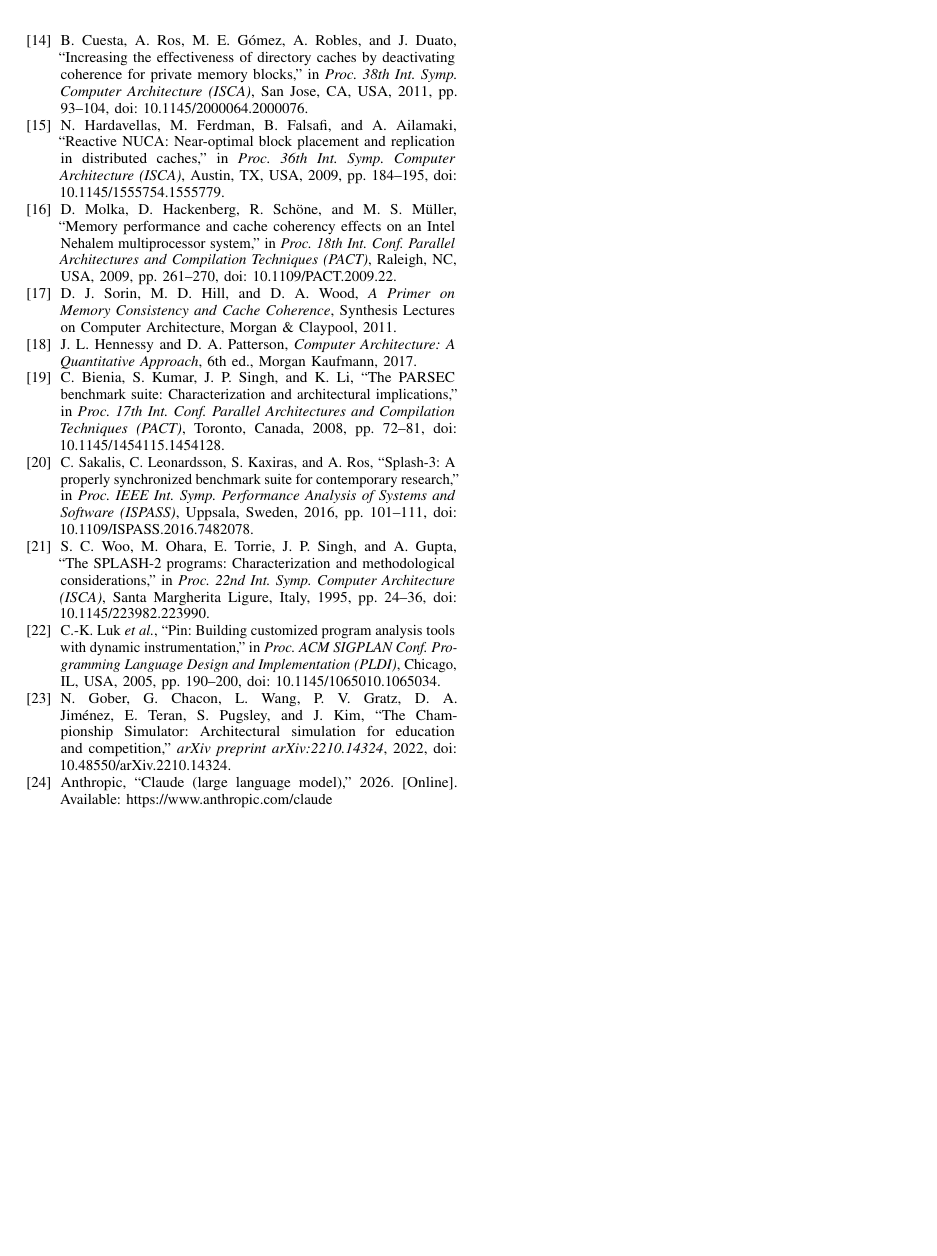
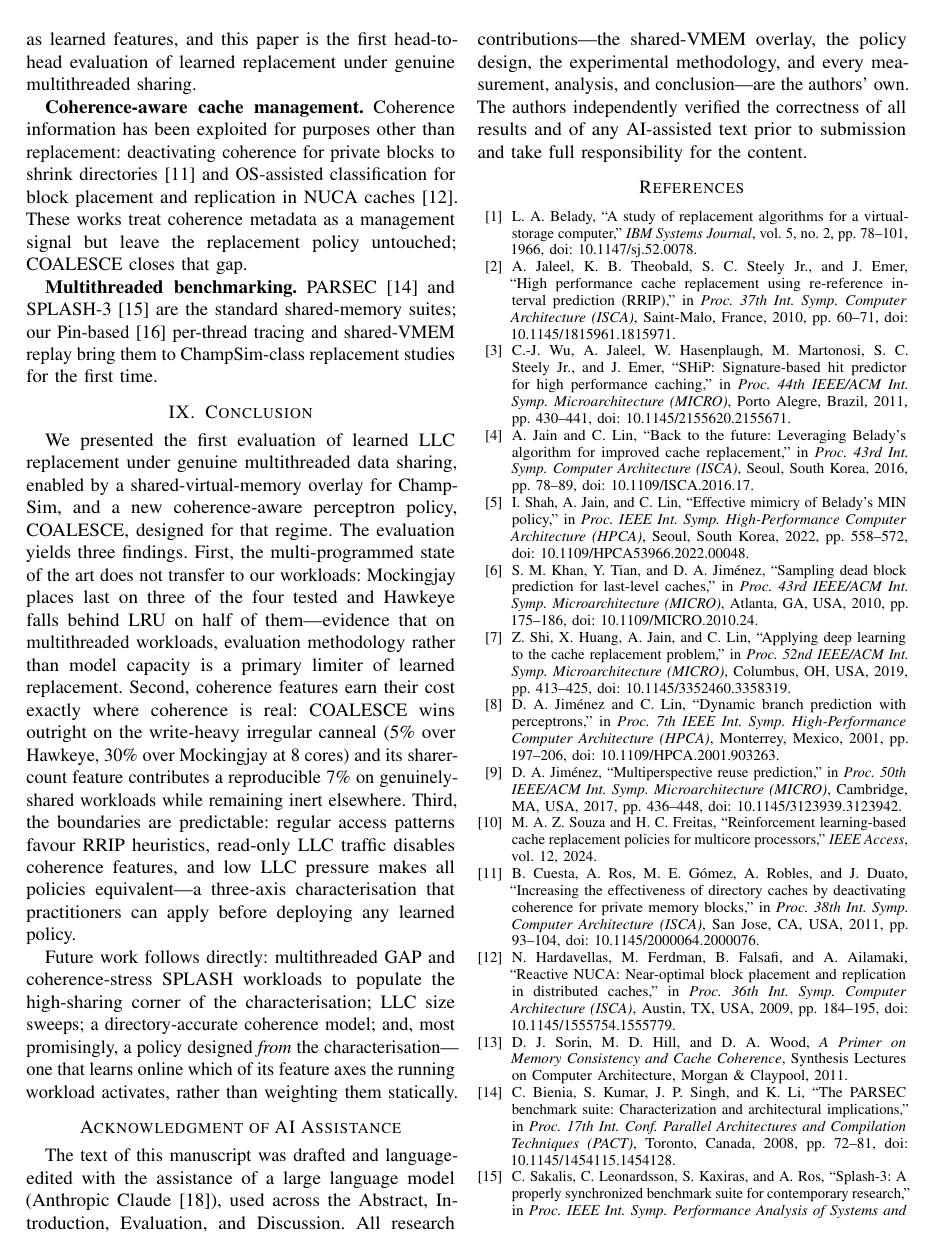
Before and after one commit to HarshRaj797864/COALESCE-Hashed-Perceptron-Cache-Replacement-Policy, a LaTeX paper (latex/hip/coalesce_hipc.tex): page 10 of 10 before the commit and page 9 of 10 after it. Compiled offline with pdfLaTeX.

Commit message:
paper: trim references 24 -> 18 (Option B; keep defensively-important cites)
Adopted the co-author version's leaner-references instinct without dropping
cites that matter for review. Removed 6 peripheral references and their
in-text citations (reworded, no orphans): Hennessy textbook, SPLASH-2 origin,
Molka coherence-measurement, Sethumurugan RL, Wu GPU-perceptron, Keramidas
reuse-distance. KEPT the defensively-important ones the co-author's 13-ref
version had dropped: Sorin (coherence primer), Souza (closest prior work),
Cuesta/Hardavellas (coherence-aware management), SDBP.

Prose kept in the declarative/mechanism-first style (reviewer-rated 9/10),
not blandified -- that style is objectively stronger for an architecture PC
than generic filler. 0 undefined citations, 0 identity leaks, AI ack intact,
10 pages.

```diff
--- a/latex/hip/coalesce_hipc.tex
+++ b/latex/hip/coalesce_hipc.tex
@@ -432,11 +432,11 @@ The ablation removes a feature \emph{and} its bias together. To separate the lea
 
 \textbf{Heuristic replacement.} LRU and its approximations dominate practice; RRIP~\cite{jaleel2010rrip} re-references blocks by predicted interval and remains, with SHiP's PC-signature insertion~\cite{wu2011ship}, the strongest cheap baseline---a position our ocean results reaffirm under sharing.
 
-\textbf{Learned replacement.} Sampling dead-block prediction~\cite{khan2010sdbp} and reuse-distance--based replacement~\cite{keramidas2007rdip} established the prediction framing that the modern line of work builds on. Hawkeye~\cite{jain2016hawkeye} casts replacement as supervised imitation of Belady's MIN~\cite{belady1966study}; Mockingjay~\cite{shah2022mockingjay} sharpens the target from binary labels to reuse distances; Glider~\cite{shi2019glider} distils offline deep models into deployable predictors; multiperspective reuse prediction~\cite{jimenez2017multiperspective} and perceptron-based reuse prediction bring the hashed-perceptron idiom~\cite{jimenez2001perceptron} to caches, which COALESCE adopts. Cost-conscious learned policies have also been designed with reinforcement learning~\cite{sethumurugan2021designing,souza2024rl} and concurrency-aware perceptrons for GPU-class miss-cost prediction~\cite{wu2025camp}; of these, Souza and Freitas~\cite{souza2024rl} is the closest prior work to our setting, targeting multicore processors with reinforcement learning, though without coherence-state features and without multithreaded-sharing evaluation. All of these evaluate on single-threaded or multi-programmed workloads; none observe coherence state. To our knowledge COALESCE is the first replacement policy to use MESI state and sharer count as learned features, and this paper is the first head-to-head evaluation of learned replacement under genuine multithreaded sharing.
+\textbf{Learned replacement.} Dead-block prediction~\cite{khan2010sdbp} established the prediction framing that the modern line of work builds on. Hawkeye~\cite{jain2016hawkeye} casts replacement as supervised imitation of Belady's MIN~\cite{belady1966study}; Mockingjay~\cite{shah2022mockingjay} sharpens the target from binary labels to reuse distances; Glider~\cite{shi2019glider} distils offline deep models into deployable predictors; multiperspective reuse prediction~\cite{jimenez2017multiperspective} and perceptron-based reuse prediction bring the hashed-perceptron idiom~\cite{jimenez2001perceptron} to caches, which COALESCE adopts. Reinforcement learning has also been applied to replacement~\cite{souza2024rl}; Souza and Freitas is the closest prior work to our setting---multicore and learned---though without coherence-state features or multithreaded-sharing evaluation. All of these evaluate on single-threaded or multi-programmed workloads; none observe coherence state. To our knowledge COALESCE is the first replacement policy to use MESI state and sharer count as learned features, and this paper is the first head-to-head evaluation of learned replacement under genuine multithreaded sharing.
 
-\textbf{Coherence-aware cache management.} Coherence information has been exploited for purposes other than replacement: deactivating coherence for private blocks to shrink directories~\cite{cuesta2011coherence}, OS-assisted classification for block placement and replication in NUCA caches~\cite{hardavellas2009rnuca}, and measurement studies quantifying coherence's performance impact on real multiprocessors~\cite{molka2009memory}. These works treat coherence metadata as a management signal but leave the replacement policy untouched; COALESCE closes that gap.
+\textbf{Coherence-aware cache management.} Coherence information has been exploited for purposes other than replacement: deactivating coherence for private blocks to shrink directories~\cite{cuesta2011coherence} and OS-assisted classification for block placement and replication in NUCA caches~\cite{hardavellas2009rnuca}. These works treat coherence metadata as a management signal but leave the replacement policy untouched; COALESCE closes that gap.
 
-\textbf{Multithreaded benchmarking.} PARSEC~\cite{bienia2008parsec} and SPLASH-3~\cite{sakalis2016splash3} (a data-race-free revision of SPLASH-2~\cite{woo1995splash2}) are the standard shared-memory suites; our Pin-based~\cite{luk2005pin} per-thread tracing and shared-VMEM replay bring them to ChampSim-class replacement studies for the first time.
+\textbf{Multithreaded benchmarking.} PARSEC~\cite{bienia2008parsec} and SPLASH-3~\cite{sakalis2016splash3} are the standard shared-memory suites; our Pin-based~\cite{luk2005pin} per-thread tracing and shared-VMEM replay bring them to ChampSim-class replacement studies for the first time.
 
 \section{Conclusion}
 
@@ -550,22 +530,10 @@ in \textit{Proc. 36th Int. Symp. Computer Architecture (ISCA)},
 Austin, TX, USA, 2009, pp. 184--195,
 doi: \href{https://doi.org/10.1145/1555754.1555779}{10.1145/1555754.1555779}.
 
-\bibitem{molka2009memory}
-D. Molka, D. Hackenberg, R. Schöne, and M. S. Müller,
-``Memory performance and cache coherency effects on an Intel Nehalem multiprocessor system,''
-in \textit{Proc. 18th Int. Conf. Parallel Architectures and Compilation Techniques (PACT)},
-Raleigh, NC, USA, 2009, pp. 261--270,
-doi: \href{https://doi.org/10.1109/PACT.2009.22}{10.1109/PACT.2009.22}.
-
 \bibitem{sorin2011coherence}
 D. J. Sorin, M. D. Hill, and D. A. Wood,
 \textit{A Primer on Memory Consistency and Cache Coherence},
 Synthesis Lectures on Computer Architecture, Morgan \& Claypool, 2011.
-
-\bibitem{hennessy2017quantitative}
-J. L. Hennessy and D. A. Patterson,
-\textit{Computer Architecture: A Quantitative Approach}, 6th ed.,
-Morgan Kaufmann, 2017.
 
 \bibitem{bienia2008parsec}
 C. Bienia, S. Kumar, J. P. Singh, and K. Li,
@@ -580,13 +548,6 @@ C. Sakalis, C. Leonardsson, S. Kaxiras, and A. Ros,
 in \textit{Proc. IEEE Int. Symp. Performance Analysis of Systems and Software (ISPASS)},
 Uppsala, Sweden, 2016, pp. 101--111,
 doi: \href{https://doi.org/10.1109/ISPASS.2016.7482078}{10.1109/ISPASS.2016.7482078}.
-
-\bibitem{woo1995splash2}
-S. C. Woo, M. Ohara, E. Torrie, J. P. Singh, and A. Gupta,
-``The SPLASH-2 programs: Characterization and methodological considerations,''
-in \textit{Proc. 22nd Int. Symp. Computer Architecture (ISCA)},
-Santa Margherita Ligure, Italy, 1995, pp. 24--36,
-doi: \href{https://doi.org/10.1145/223982.223990}{10.1145/223982.223990}.
 
 \bibitem{luk2005pin}
 C.-K. Luk \textit{et al.},
```
Also changed, not shown: latex/hip/coalesce_hipc.tex (22 more changed lines).
